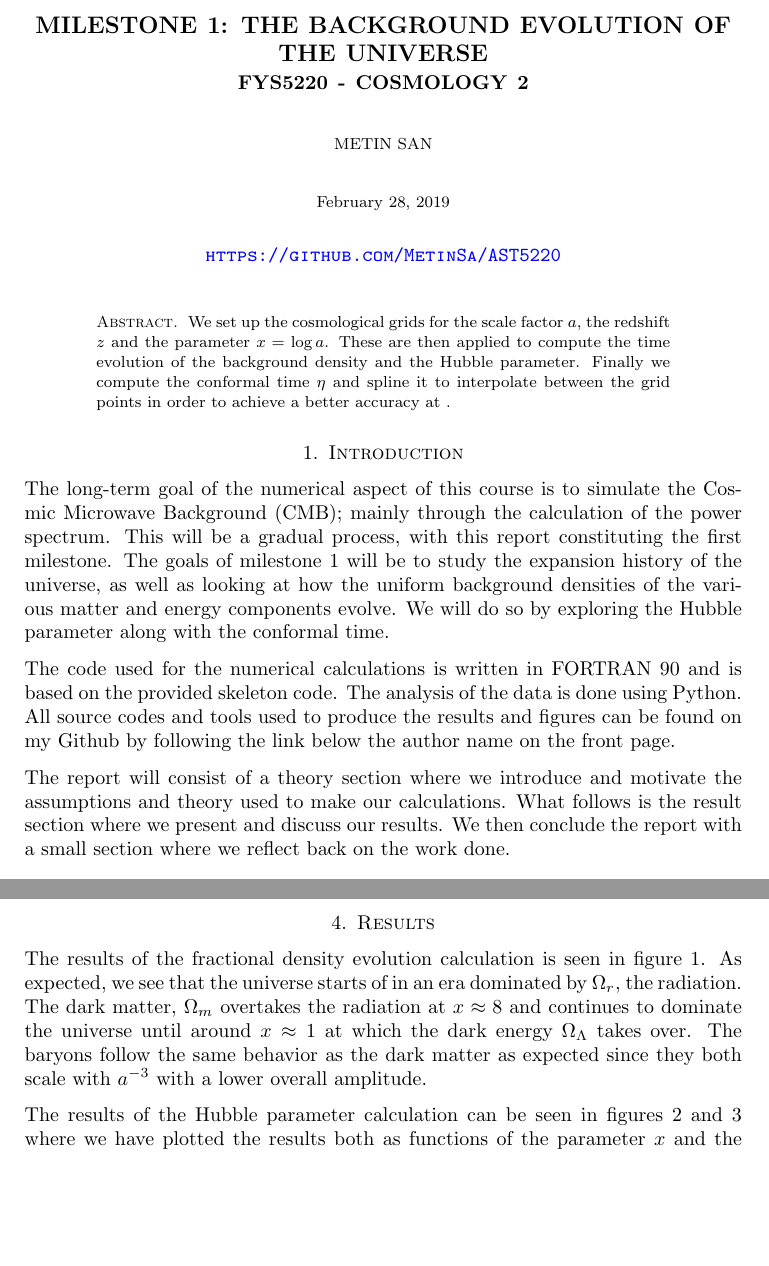
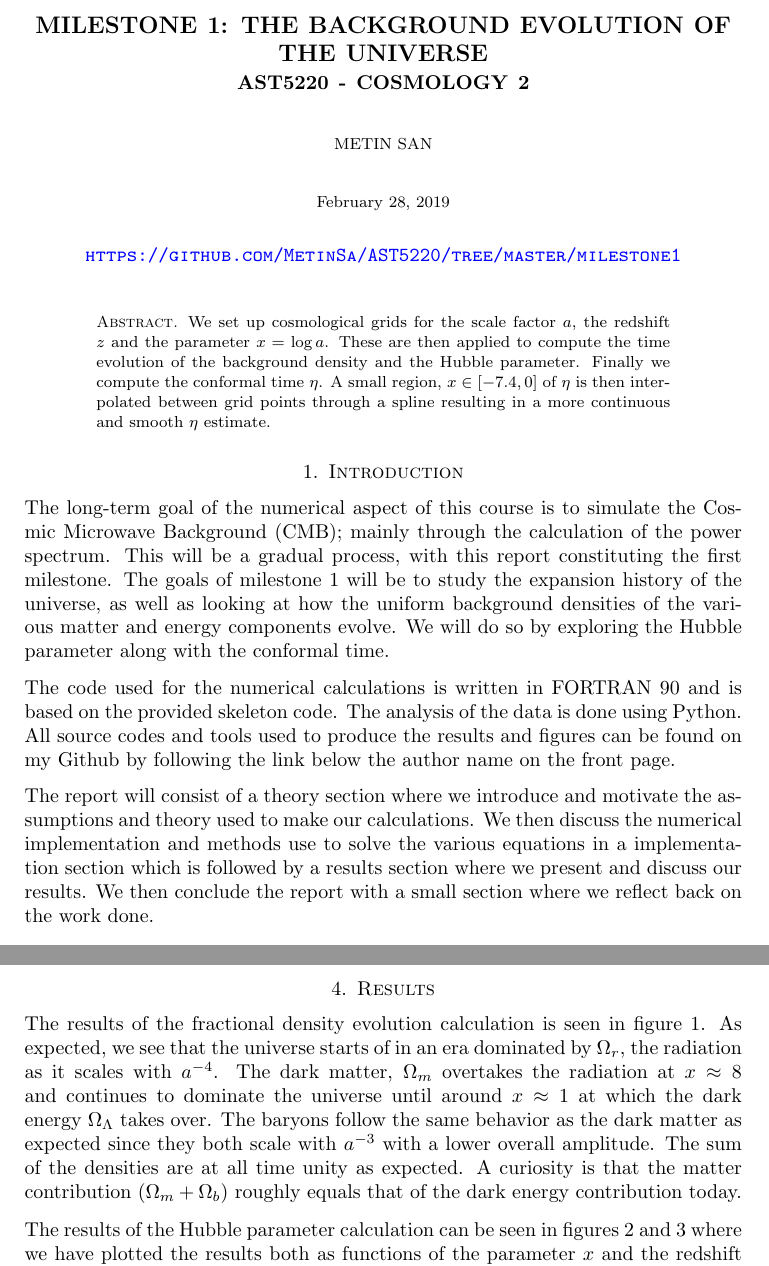
Before and after one commit to MetinSa/AST5220, a LaTeX paper (milestone1/report/main.tex): two parts of pages 1 and 3 of 7 before the commit and two parts of pages 1 and 4 of 7 after it, joined at a grey line, cut so that both start at the same text, the shorter picture padded with empty space. Compiled offline with pdfLaTeX.

Commit message:
finishing touches. Updated some figures and looked through the report.

```diff
--- a/milestone1/report/main.tex
+++ b/milestone1/report/main.tex
@@ -77,7 +77,7 @@ urlcolor=blue}
 
 %Frontpage stuff
 \title[Milestone 1]{\Large{Milestone 1: The background evolution of the universe} \\
-\normalsize{FYS5220 - Cosmology 2}}
+\normalsize{AST5220 - Cosmology 2}}
 
 \author[San]{Metin San}
 
@@ -90,16 +90,14 @@ urlcolor=blue}
 
 \maketitle
 \begin{center}
-   \vspace*{-0.6cm} \textsc{\url{https://github.com/MetinSa/AST5220}}
+   \vspace*{-0.6cm} \textsc{\url{https://github.com/MetinSa/AST5220/tree/master/milestone1}}
 \end{center}
 
 \begin{abstract}
-    We set up the cosmological grids for the scale factor $a$, the
+    We set up cosmological grids for the scale factor $a$, the
     redshift $z$ and the parameter $x = \log a$. These are then applied
     to compute the time evolution of the background density and the
-    Hubble parameter. Finally we compute the conformal time $\eta$ and
-    spline it to interpolate between the grid points in order to
-    achieve a better accuracy at .
+    Hubble parameter. Finally we compute the conformal time $\eta$. A small region, $x \in [-7.4,0]$ of $\eta$ is then interpolated between grid points through a spline resulting in a more continuous and smooth $\eta$ estimate.
 \end{abstract}
 
 \section{Introduction}
@@ -119,8 +117,10 @@ results and figures can be found on my Github by following the link
 below the author name on the front page.
 
 The report will consist of a theory section where we introduce and
-motivate the assumptions and theory used to make our calculations. What
-follows is the result section where we present and discuss our results.
+motivate the assumptions and theory used to make our calculations. We
+then discuss the numerical implementation and methods use to solve the
+various equations in a implementation section which is followed by a
+results section where we present and discuss our results.
 We then conclude the report with a small section where we reflect back
 on the work done.
 
@@ -283,13 +284,13 @@ come in handy in future calculations.
 
 The results of the fractional density evolution calculation is seen in
 figure \ref{fig: dens}. As expected, we see that the universe starts of
-in an era dominated by $\Omega_r$, the radiation. The dark matter,
+in an era dominated by $\Omega_r$, the radiation as it scales with $a^{-4}$. The dark matter,
 $\Omega_m$ overtakes the radiation at $x \approx 8$ and continues to
 dominate the universe until around $x \approx 1 $ at which the dark
 energy $\Omega_\Lambda$ takes over. The baryons follow the same
 behavior as the dark matter as expected since they both scale with
-$a^{-3}$ with a lower overall amplitude.
+$a^{-3}$ with a lower overall amplitude. The sum of the densities are at all time unity as expected. A curiosity is that the matter contribution ($\Omega_m + \Omega_b$) roughly equals that of the dark energy contribution today.
 
 The results of the Hubble parameter calculation can be seen in figures
 \ref{fig: H_x} and \ref{fig: H_z} where we have plotted the results
-both as functions of the parameter $x$ and the redshift $z$. Both
+both as functions of the parameter $x$ and the redshift $z$. $H(x)$ has been plotted in a log-y plot to better resolve the behaviour. The plots are of units [(km/s)/Mpc] which are the standard units used when describing the Hubble parameter. A quick comparison shows that our computed $H_0$ is $H(x=0) = 70.007$ (km/s)/Mpc. Estimates of the Hubble parameter today range from $65-75$ (km/s)/Mpc, with the Planck estimate\footnote{\url{http://sci.esa.int/planck/60504-measurements-of-the-hubble-constant/}} being $67.74 \pm 0.46$ (km/s)/Mpc. This means that our model (even without accounting for neutrinos) does a good job of reproducing the Hubble parameter.
```
Also changed, not shown: milestone1/report/figures/H_x.pdf, milestone1/report/figures/H_z.pdf, milestone1/report/milestone1_san.pdf, milestone1/report/main.tex (22 more changed lines), 2 other files.
